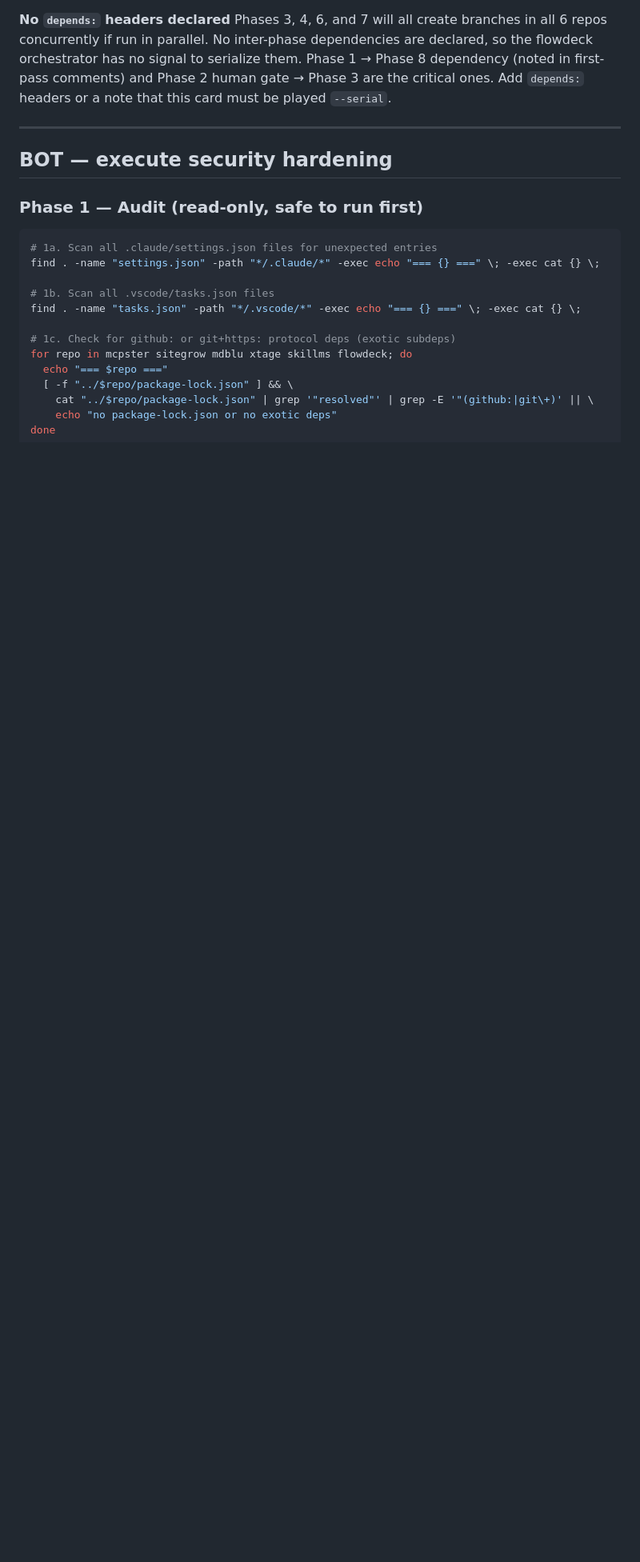
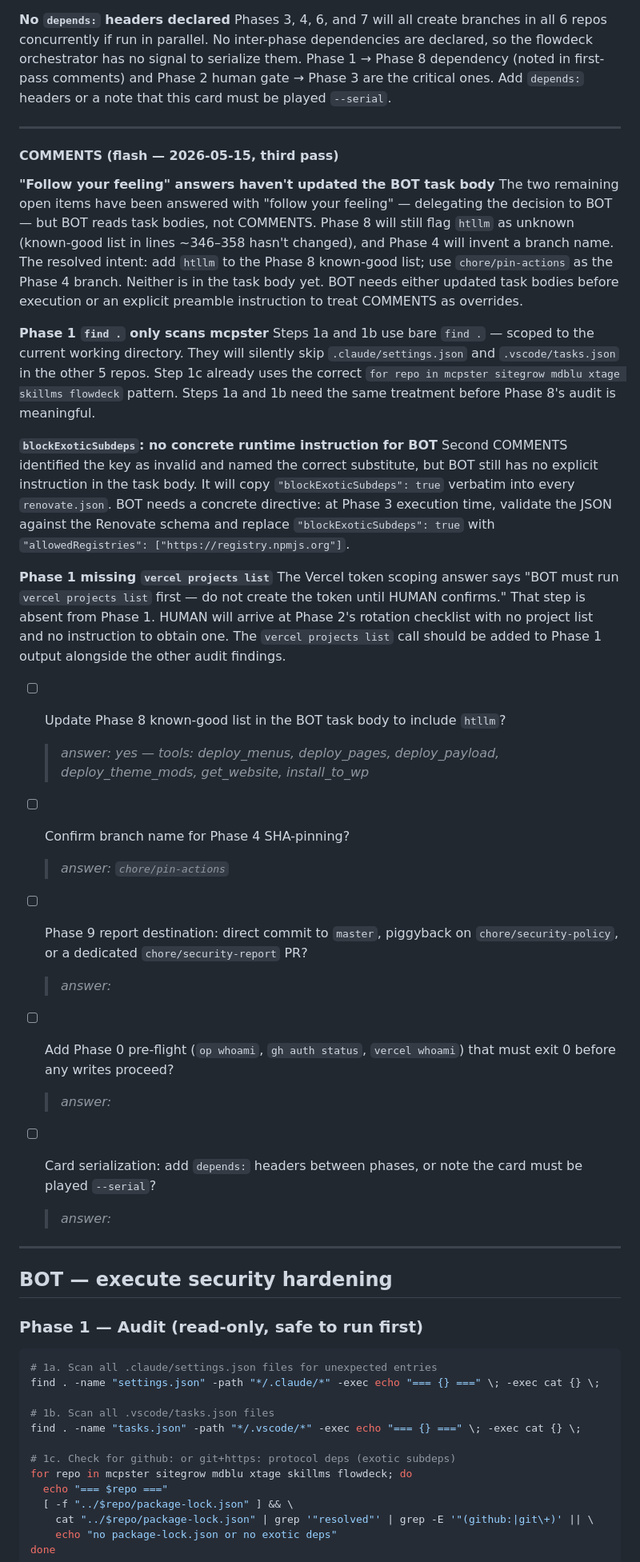
Before and after one commit to ruco-ai/MCPSTER, a Markdown page: .flowdeck/security-hardening/TODO.md, the part around one of its changes. Shown at 80% size. Rendered like a GitHub page; blank space fills up the shorter version.

Commit message:
deck: flash security-hardening

```diff
--- a/.flowdeck/security-hardening/TODO.md
+++ b/.flowdeck/security-hardening/TODO.md
@@ -114,6 +114,37 @@ The three `[ ]` items under "Before passing to BOT, confirm" are unchecked and u
 
 **No `depends:` headers declared**
 Phases 3, 4, 6, and 7 will all create branches in all 6 repos concurrently if run in parallel. No inter-phase dependencies are declared, so the flowdeck orchestrator has no signal to serialize them. Phase 1 → Phase 8 dependency (noted in first-pass comments) and Phase 2 human gate → Phase 3 are the critical ones. Add `depends:` headers or a note that this card must be played `--serial`.
+
+---
+
+#### COMMENTS (flash — 2026-05-15, third pass)
+
+**"Follow your feeling" answers haven't updated the BOT task body**
+The two remaining open items have been answered with "follow your feeling" — delegating the decision to BOT — but BOT reads task bodies, not COMMENTS. Phase 8 will still flag `htllm` as unknown (known-good list in lines ~346–358 hasn't changed), and Phase 4 will invent a branch name. The resolved intent: add `htllm` to the Phase 8 known-good list; use `chore/pin-actions` as the Phase 4 branch. Neither is in the task body yet. BOT needs either updated task bodies before execution or an explicit preamble instruction to treat COMMENTS as overrides.
+
+**Phase 1 `find .` only scans mcpster**
+Steps 1a and 1b use bare `find .` — scoped to the current working directory. They will silently skip `.claude/settings.json` and `.vscode/tasks.json` in the other 5 repos. Step 1c already uses the correct `for repo in mcpster sitegrow mdblu xtage skillms flowdeck` pattern. Steps 1a and 1b need the same treatment before Phase 8's audit is meaningful.
+
+**`blockExoticSubdeps`: no concrete runtime instruction for BOT**
+Second COMMENTS identified the key as invalid and named the correct substitute, but BOT still has no explicit instruction in the task body. It will copy `"blockExoticSubdeps": true` verbatim into every `renovate.json`. BOT needs a concrete directive: at Phase 3 execution time, validate the JSON against the Renovate schema and replace `"blockExoticSubdeps": true` with `"allowedRegistries": ["https://registry.npmjs.org"]`.
+
+**Phase 1 missing `vercel projects list`**
+The Vercel token scoping answer says "BOT must run `vercel projects list` first — do not create the token until HUMAN confirms." That step is absent from Phase 1. HUMAN will arrive at Phase 2's rotation checklist with no project list and no instruction to obtain one. The `vercel projects list` call should be added to Phase 1 output alongside the other audit findings.
+
+- [ ] Update Phase 8 known-good list in the BOT task body to include `htllm`?
+  > _answer: yes — tools: deploy_menus, deploy_pages, deploy_payload, deploy_theme_mods, get_website, install_to_wp_
+
+- [ ] Confirm branch name for Phase 4 SHA-pinning?
+  > _answer: `chore/pin-actions`_
+
+- [ ] Phase 9 report destination: direct commit to `master`, piggyback on `chore/security-policy`, or a dedicated `chore/security-report` PR?
+  > _answer:_
+
+- [ ] Add Phase 0 pre-flight (`op whoami`, `gh auth status`, `vercel whoami`) that must exit 0 before any writes proceed?
+  > _answer:_
+
+- [ ] Card serialization: add `depends:` headers between phases, or note the card must be played `--serial`?
+  > _answer:_
 
 ---
 
```
Also changed, not shown: other parts of .flowdeck/security-hardening/TODO.md (+2 -2 lines).
